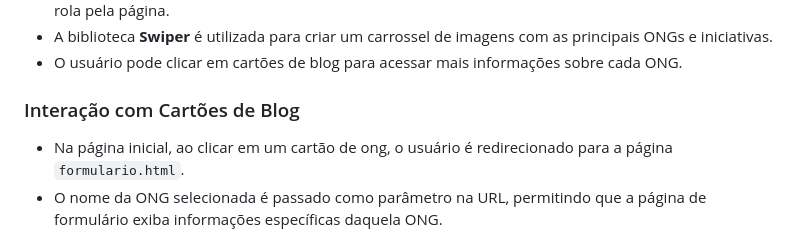
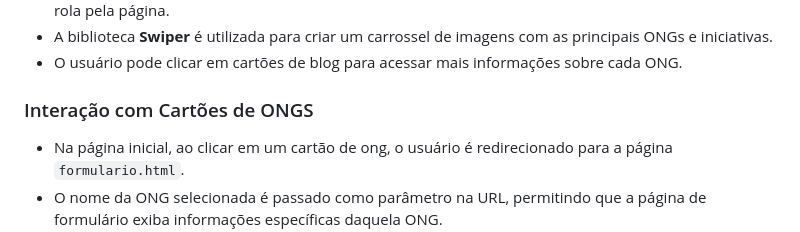
Before and after one commit to maos-solidarias/maos-solidarias, a Markdown page: README.md, the part around the change. Rendered like a GitHub page.

```diff
--- a/README.md
+++ b/README.md
@@ -51,7 +51,7 @@ A estrutura do projeto está organizada da seguinte forma:
 - A biblioteca **Swiper** é utilizada para criar um carrossel de imagens com as principais ONGs e iniciativas.
 - O usuário pode clicar em cartões de blog para acessar mais informações sobre cada ONG.
 
-### Interação com Cartões de Blog
+### Interação com Cartões de ONGS
 
 - Na página inicial, ao clicar em um cartão de ong, o usuário é redirecionado para a página `formulario.html`.
 - O nome da ONG selecionada é passado como parâmetro na URL, permitindo que a página de formulário exiba informações específicas daquela ONG.
```
